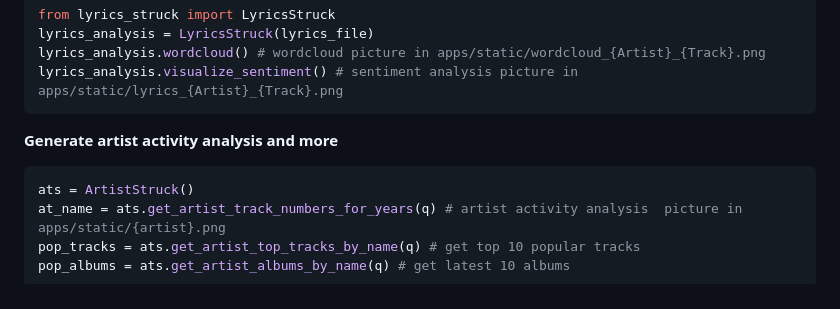
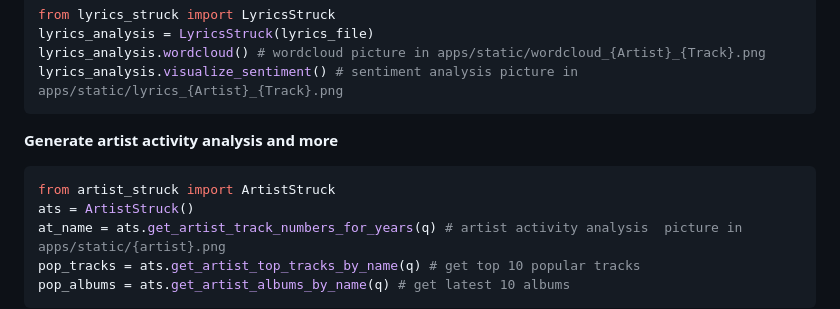
Before and after one commit to petitmi/PillowStruck, a Markdown page: README.md, the part around the change. Rendered like a GitHub page.

````diff
--- a/README.md
+++ b/README.md
@@ -99,6 +99,7 @@ lyrics_analysis.visualize_sentiment() # sentiment analysis picture in apps/stati
 
 **Generate artist activity analysis and more**
 ```python
+from artist_struck import ArtistStruck
 ats = ArtistStruck()
 at_name = ats.get_artist_track_numbers_for_years(q) # artist activity analysis  picture in apps/static/{artist}.png
 pop_tracks = ats.get_artist_top_tracks_by_name(q) # get top 10 popular tracks
````
